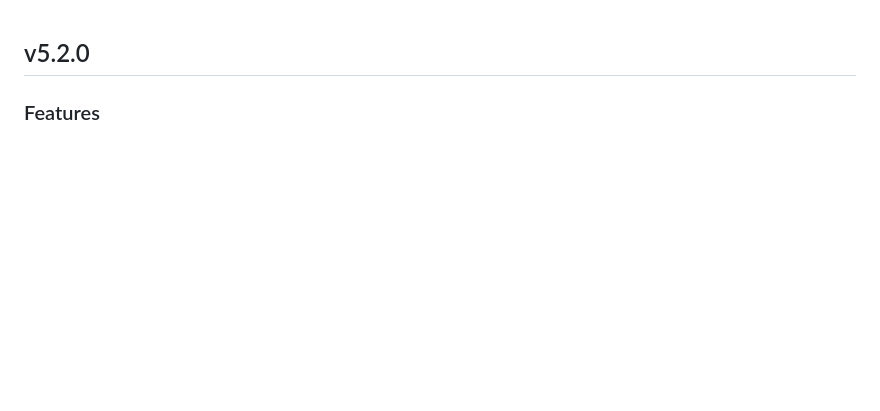
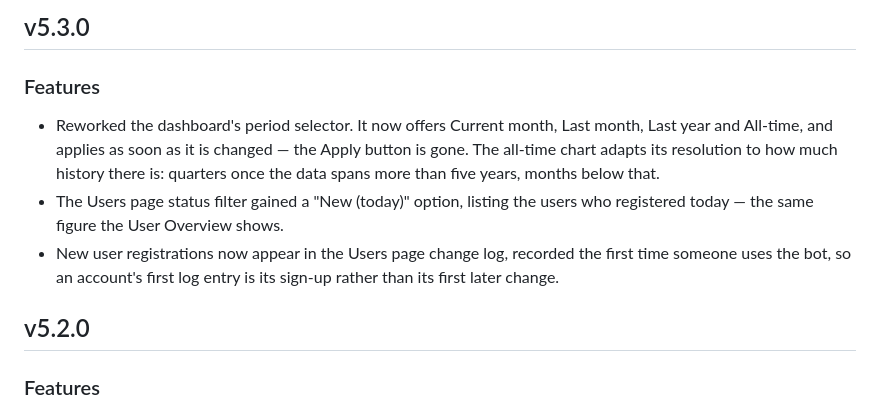
Before and after one commit to alex-weber/katy-kards-bot, a Markdown page: Releases.md, the part around the change. Rendered like a GitHub page; blank space fills up the shorter version.

Commit message:
release: 5.3.0

```diff
--- a/Releases.md
+++ b/Releases.md
@@ -1,3 +1,11 @@
+## v5.3.0
+
+### Features
+
+- Reworked the dashboard's period selector. It now offers Current month, Last month, Last year and All-time, and applies as soon as it is changed — the Apply button is gone. The all-time chart adapts its resolution to how much history there is: quarters once the data spans more than five years, months below that.
+- The Users page status filter gained a "New (today)" option, listing the users who registered today — the same figure the User Overview shows.
+- New user registrations now appear in the Users page change log, recorded the first time someone uses the bot, so an account's first log entry is its sign-up rather than its first later change.
+
 ## v5.2.0
 
 ### Features
```
